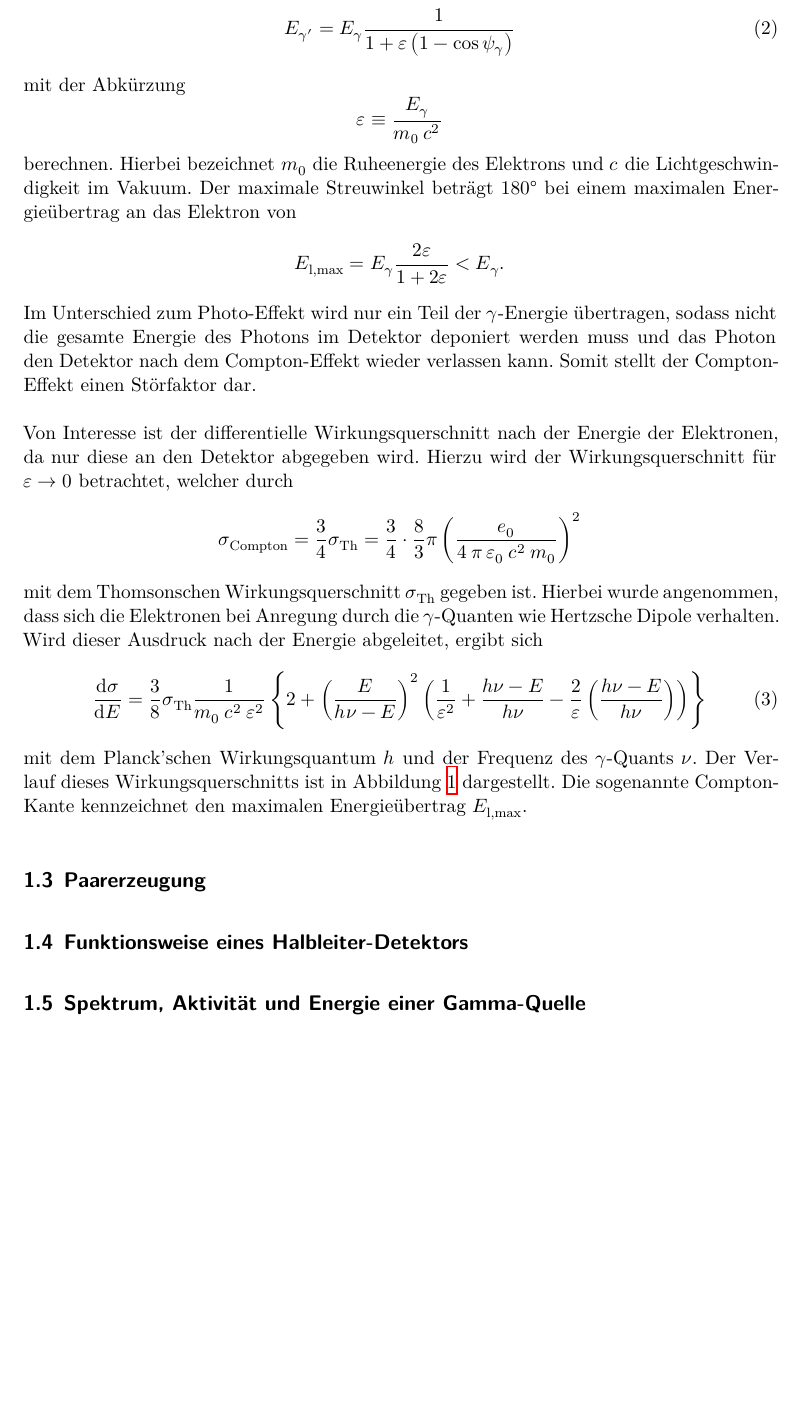
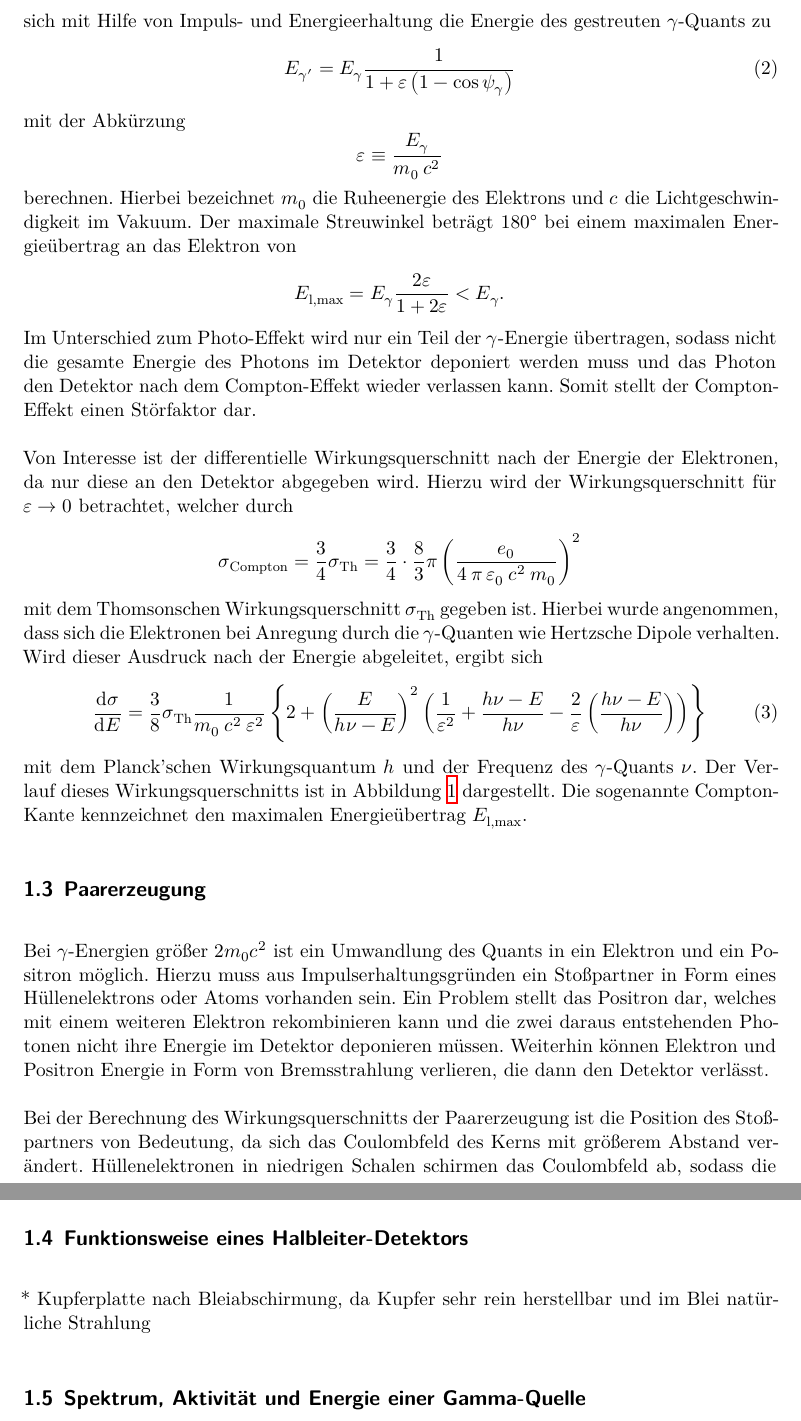
Before and after one commit to KarlSchiller/2018-WS-FP, a LaTeX document (V18-Germanium-Detektor/main.tex, which reads V18-Germanium-Detektor/content/theorie.tex): part of page 4 of 6 before the commit and two parts of pages 4 and 5 of 7 after it, the two joined at a grey line, cut at the place of the change, the shorter picture padded with empty space. Compiled offline with XeLaTeX.

Commit message:
V18 Theorie Paarbildung hinzugefuegt

```diff
--- a/V18-Germanium-Detektor/content/theorie.tex
+++ b/V18-Germanium-Detektor/content/theorie.tex
@@ -116,4 +117,16 @@ $E_\text{l,max}$.
 \subsection{Paarerzeugung}
 \label{sec:Paarerzeugung}
 
+Bei $\gamma$-Energien größer $2 m_0 c^2$ ist ein Umwandlung des Quants in ein
+Elektron und ein Positron möglich.
+Hierzu muss aus Impulserhaltungsgründen ein Stoßpartner in Form eines Hüllenelektrons
+oder Atoms vorhanden sein.
+Ein Problem stellt das Positron dar, welches mit einem weiteren Elektron rekombinieren
+kann und die zwei daraus entstehenden Photonen nicht ihre Energie im Detektor deponieren
+müssen.
+Weiterhin können Elektron und Positron Energie in Form von Bremsstrahlung verlieren, die dann
+den Detektor verlässt.
 
+Bei der Berechnung des Wirkungsquerschnitts der Paarerzeugung ist die Position des Stoßpartners
+von Bedeutung, da sich das Coulombfeld des Kerns mit größerem Abstand verändert.
+Hüllenelektronen in niedrigen Schalen schirmen das Coulombfeld ab, sodass die
@@ -119,0 +136 @@ $E_\text{l,max}$.
+\begin{equation*}
@@ -120,6 +153,11 @@ $E_\text{l,max}$.
+	\label{fig:Wirkungsquerschnitte-gesamt}
+\end{figure}
+% TODO: Diese Abbildung noch erklären. Auf die Unstetigkeiten des Photoeffekts eingehen.
 
 \subsection{Funktionsweise eines Halbleiter-Detektors}
 \label{sec:HLDetektor}
 
+* Kupferplatte nach Bleiabschirmung, da Kupfer sehr rein herstellbar und im Blei natürliche Strahlung
+
 \subsection{Spektrum, Aktivität und Energie einer Gamma-Quelle}
 \label{sec:TypischeQuelle}
```
Also changed, not shown: V18-Germanium-Detektor/content/theorie.tex (20 more changed lines).
